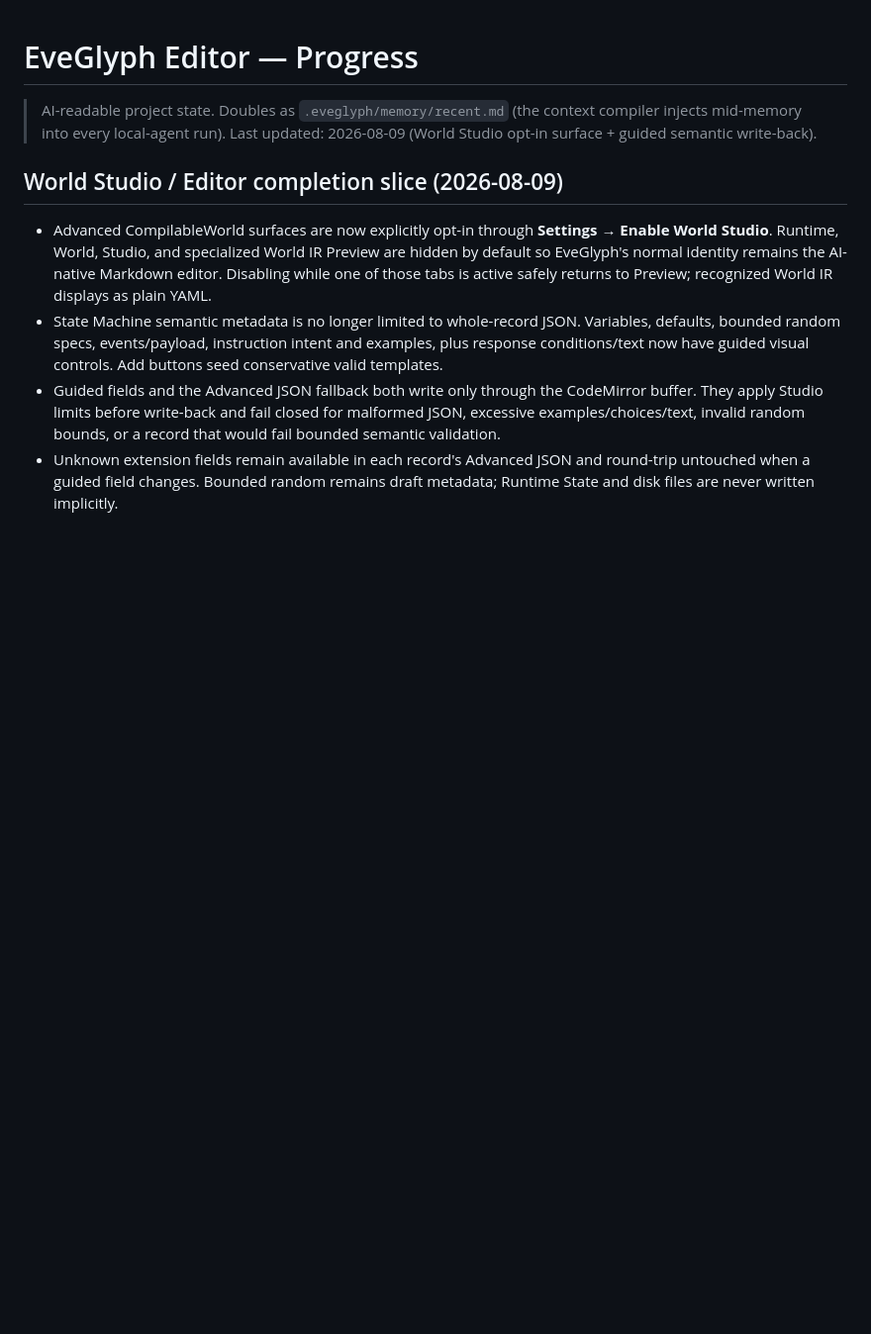
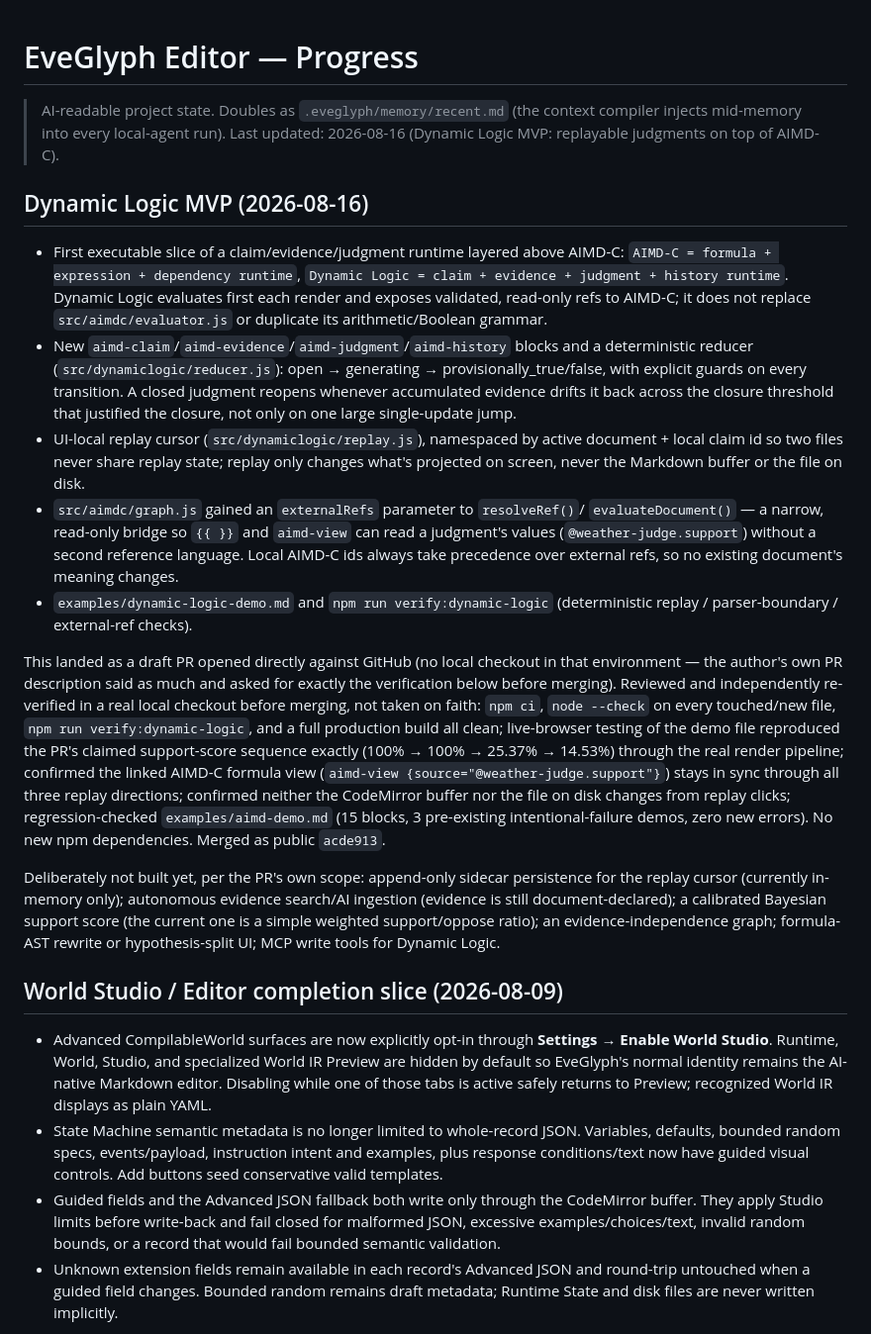
Before and after one commit to kakon77777-commits/eveglyph-editor, a Markdown page: PROGRESS.md, the part around the change. Shown at 99% size. Rendered like a GitHub page; blank space fills up the shorter version.

```diff
--- a/PROGRESS.md
+++ b/PROGRESS.md
@@ -1,8 +1,57 @@
 # EveGlyph Editor — Progress
 
 > AI-readable project state. Doubles as `.eveglyph/memory/recent.md` (the context
-> compiler injects mid-memory into every local-agent run). Last updated: 2026-08-09
-> (World Studio opt-in surface + guided semantic write-back).
+> compiler injects mid-memory into every local-agent run). Last updated: 2026-08-16
+> (Dynamic Logic MVP: replayable judgments on top of AIMD-C).
+
+## Dynamic Logic MVP (2026-08-16)
+
+- First executable slice of a claim/evidence/judgment runtime layered above
+  AIMD-C: `AIMD-C = formula + expression + dependency runtime`,
+  `Dynamic Logic = claim + evidence + judgment + history runtime`. Dynamic
+  Logic evaluates first each render and exposes validated, read-only refs to
+  AIMD-C; it does not replace `src/aimdc/evaluator.js` or duplicate its
+  arithmetic/Boolean grammar.
+- New `aimd-claim`/`aimd-evidence`/`aimd-judgment`/`aimd-history` blocks and
+  a deterministic reducer (`src/dynamiclogic/reducer.js`): open → generating
+  → provisionally_true/false, with explicit guards on every transition. A
+  closed judgment reopens whenever accumulated evidence drifts it back across
+  the closure threshold that justified the closure, not only on one large
+  single-update jump.
+- UI-local replay cursor (`src/dynamiclogic/replay.js`), namespaced by active
+  document + local claim id so two files never share replay state; replay
+  only changes what's projected on screen, never the Markdown buffer or the
+  file on disk.
+- `src/aimdc/graph.js` gained an `externalRefs` parameter to `resolveRef()`/
+  `evaluateDocument()` — a narrow, read-only bridge so `{{ }}` and
+  `aimd-view` can read a judgment's values (`@weather-judge.support`)
+  without a second reference language. Local AIMD-C ids always take
+  precedence over external refs, so no existing document's meaning changes.
+- `examples/dynamic-logic-demo.md` and `npm run verify:dynamic-logic`
+  (deterministic replay / parser-boundary / external-ref checks).
+
+This landed as a draft PR opened directly against GitHub (no local checkout
+in that environment — the author's own PR description said as much and
+asked for exactly the verification below before merging). Reviewed and
+independently re-verified in a real local checkout before merging, not
+taken on faith: `npm ci`, `node --check` on every touched/new file,
+`npm run verify:dynamic-logic`, and a full production build all clean;
+live-browser testing of the demo file reproduced the PR's claimed
+support-score sequence exactly (100% → 100% → 25.37% → 14.53%) through the
+real render pipeline; confirmed the linked AIMD-C formula view
+(`aimd-view {source="@weather-judge.support"}`) stays in sync through all
+three replay directions; confirmed neither the CodeMirror buffer nor the
+file on disk changes from replay clicks; regression-checked
+`examples/aimd-demo.md` (15 blocks, 3 pre-existing intentional-failure
+demos, zero new errors). No new npm dependencies. Merged as public
+`acde913`.
+
+Deliberately not built yet, per the PR's own scope: append-only sidecar
+persistence for the replay cursor (currently in-memory only); autonomous
+evidence search/AI ingestion (evidence is still document-declared); a
+calibrated Bayesian support score (the current one is a simple weighted
+support/oppose ratio); an evidence-independence graph; formula-AST rewrite
+or hypothesis-split UI; MCP write tools for Dynamic Logic.
 
 ## World Studio / Editor completion slice (2026-08-09)
 
```
Also changed, not shown: CHANGELOG.md (+12 -0 lines), USER-GUIDE.md (+28 -0 lines).
